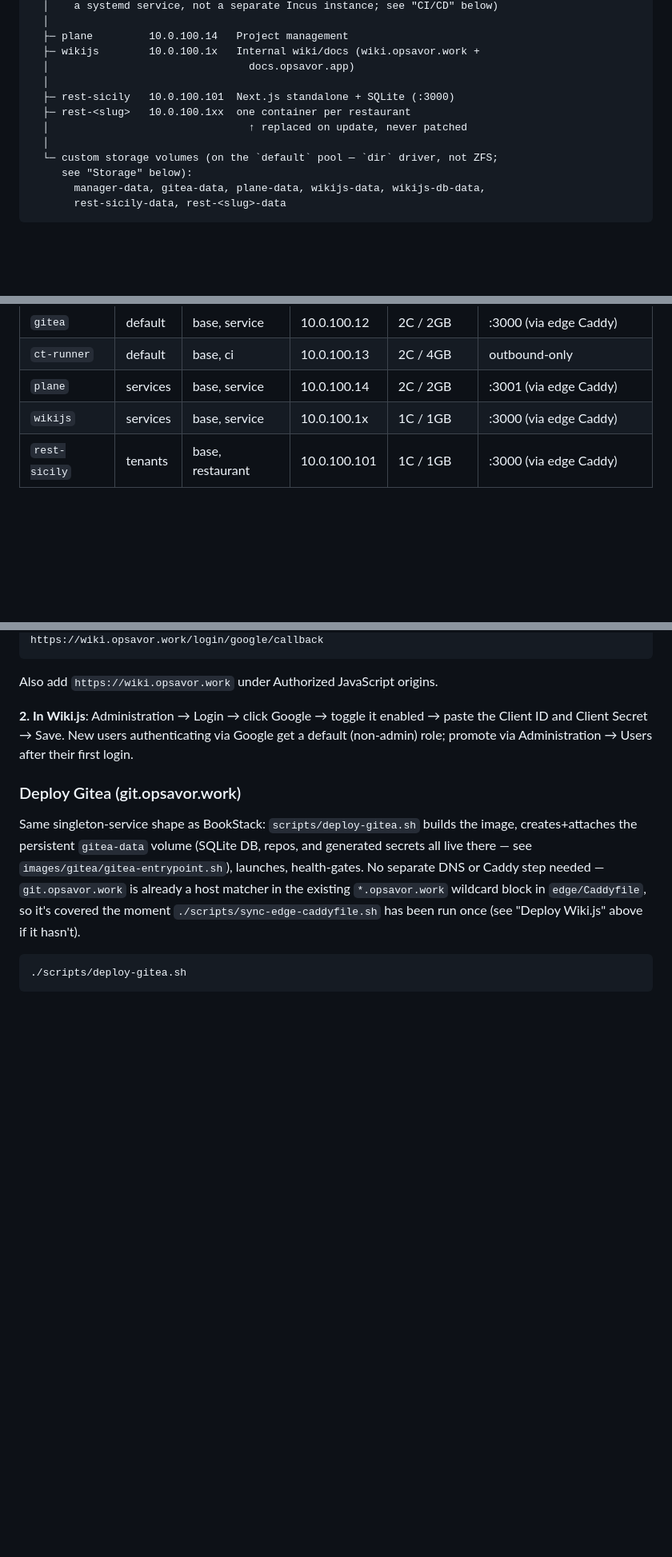
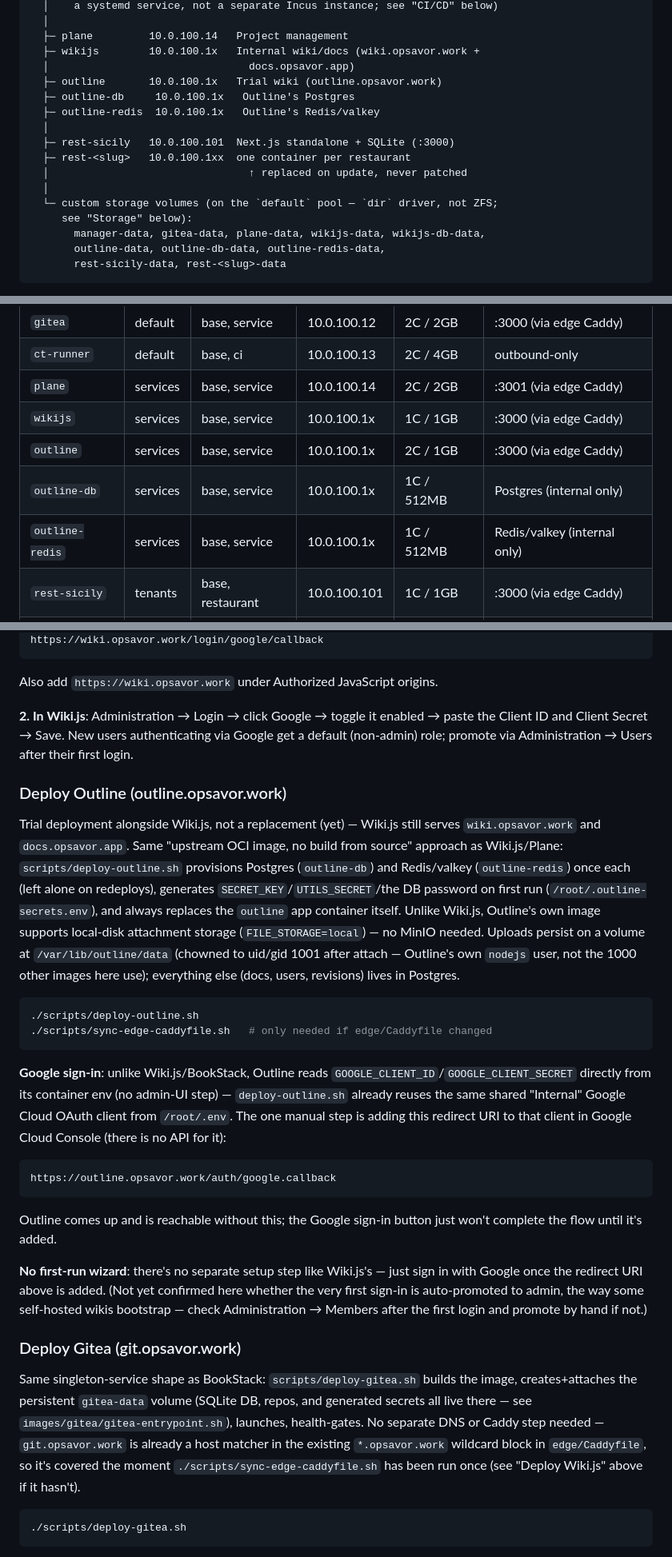
Before and after one commit to theta42/native-ops, a Markdown page: README.md, 3 parts joined by grey strips. Shown at 80% size. Drawn GitHub-style; blank space fills up the shorter version.

Commit message:
Document Outline: deploy runbook, Google SSO redirect URI, inventory tables
Co-Authored-By: Claude Sonnet 5 <noreply@anthropic.com>

````diff
--- a/README.md
+++ b/README.md
@@ -67,6 +67,9 @@ opsavor-node-1 (nyc1, 4vCPU / 8GB / 160GB, Debian 13)        temp build ct
   ├─ plane         10.0.100.14   Project management
   ├─ wikijs        10.0.100.1x   Internal wiki/docs (wiki.opsavor.work +
   │                                docs.opsavor.app)
+  ├─ outline       10.0.100.1x   Trial wiki (outline.opsavor.work)
+  ├─ outline-db     10.0.100.1x   Outline's Postgres
+  ├─ outline-redis  10.0.100.1x   Outline's Redis/valkey
   │
   ├─ rest-sicily   10.0.100.101  Next.js standalone + SQLite (:3000)
   ├─ rest-<slug>   10.0.100.1xx  one container per restaurant
@@ -75,6 +78,7 @@ opsavor-node-1 (nyc1, 4vCPU / 8GB / 160GB, Debian 13)        temp build ct
   └─ custom storage volumes (on the `default` pool — `dir` driver, not ZFS;
      see "Storage" below):
        manager-data, gitea-data, plane-data, wikijs-data, wikijs-db-data,
+       outline-data, outline-db-data, outline-redis-data,
        rest-sicily-data, rest-<slug>-data
 ```
 
@@ -150,6 +154,9 @@ scoped to `default + tenants`.
 | `ct-runner` | default | base, ci | 10.0.100.13 | 2C / 4GB | outbound-only |
 | `plane` | services | base, service | 10.0.100.14 | 2C / 2GB | :3001 (via edge Caddy) |
 | `wikijs` | services | base, service | 10.0.100.1x | 1C / 1GB | :3000 (via edge Caddy) |
+| `outline` | services | base, service | 10.0.100.1x | 2C / 1GB | :3000 (via edge Caddy) |
+| `outline-db` | services | base, service | 10.0.100.1x | 1C / 512MB | Postgres (internal only) |
+| `outline-redis` | services | base, service | 10.0.100.1x | 1C / 512MB | Redis/valkey (internal only) |
 | `rest-sicily` | tenants | base, restaurant | 10.0.100.101 | 1C / 1GB | :3000 (via edge Caddy) |
 | `rest-<slug>` | tenants | base, restaurant | 10.0.100.1xx | 1C / 1GB | :3000 (via edge Caddy) |
 
@@ -668,6 +677,46 @@ enabled → paste the Client ID and Client Secret → Save. New users
 authenticating via Google get a default (non-admin) role; promote via
 Administration → Users after their first login.
 
+### Deploy Outline (outline.opsavor.work)
+
+Trial deployment alongside Wiki.js, not a replacement (yet) — Wiki.js still
+serves `wiki.opsavor.work` and `docs.opsavor.app`. Same "upstream OCI image,
+no build from source" approach as Wiki.js/Plane: `scripts/deploy-outline.sh`
+provisions Postgres (`outline-db`) and Redis/valkey (`outline-redis`) once
+each (left alone on redeploys), generates `SECRET_KEY`/`UTILS_SECRET`/the DB
+password on first run (`/root/.outline-secrets.env`), and always replaces
+the `outline` app container itself. Unlike Wiki.js, Outline's own image
+supports local-disk attachment storage (`FILE_STORAGE=local`) — no MinIO
+needed. Uploads persist on a volume at `/var/lib/outline/data` (chowned to
+uid/gid 1001 after attach — Outline's own `nodejs` user, not the 1000 other
+images here use); everything else (docs, users, revisions) lives in
+Postgres.
+
+```sh
+./scripts/deploy-outline.sh
+./scripts/sync-edge-caddyfile.sh   # only needed if edge/Caddyfile changed
+```
+
+**Google sign-in**: unlike Wiki.js/BookStack, Outline reads
+`GOOGLE_CLIENT_ID`/`GOOGLE_CLIENT_SECRET` directly from its container env
+(no admin-UI step) — `deploy-outline.sh` already reuses the same shared
+"Internal" Google Cloud OAuth client from `/root/.env`. The one manual step
+is adding this redirect URI to that client in Google Cloud Console (there
+is no API for it):
+
+```
+https://outline.opsavor.work/auth/google.callback
+```
+
+Outline comes up and is reachable without this; the Google sign-in button
+just won't complete the flow until it's added.
+
+**No first-run wizard**: there's no separate setup step like Wiki.js's —
+just sign in with Google once the redirect URI above is added. (Not yet
+confirmed here whether the very first sign-in is auto-promoted to admin,
+the way some self-hosted wikis bootstrap — check Administration → Members
+after the first login and promote by hand if not.)
+
 ### Deploy Gitea (git.opsavor.work)
 
 Same singleton-service shape as BookStack: `scripts/deploy-gitea.sh` builds
````
Also changed, not shown: other parts of README.md (+6 -4 lines).
